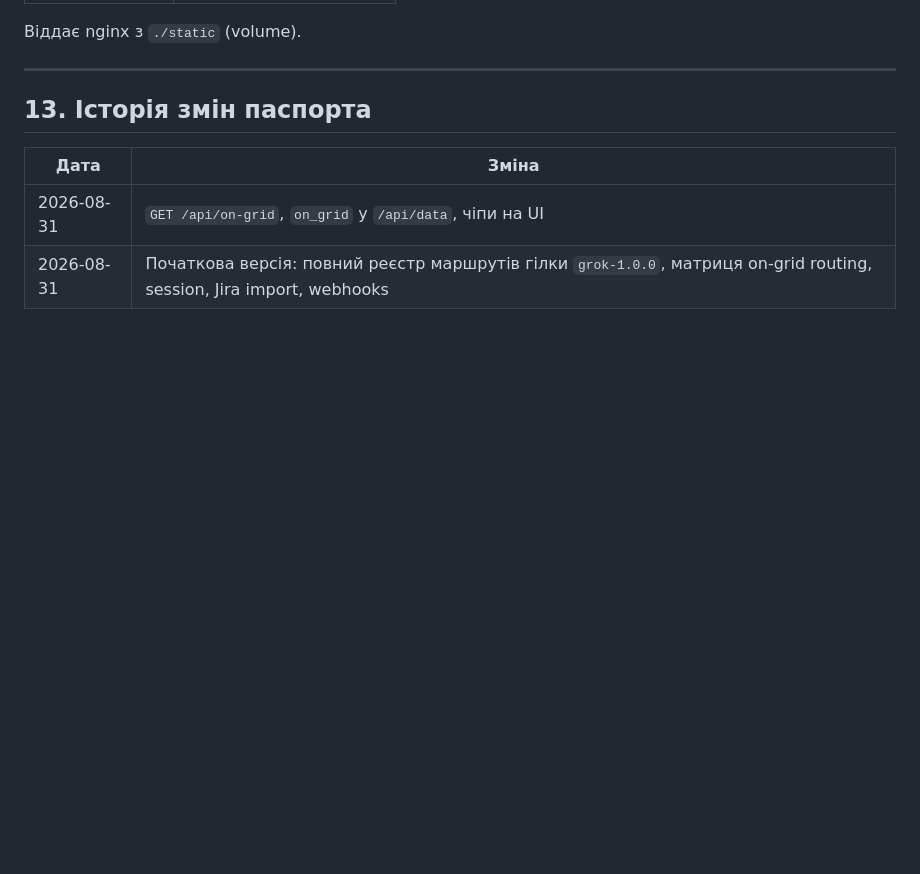
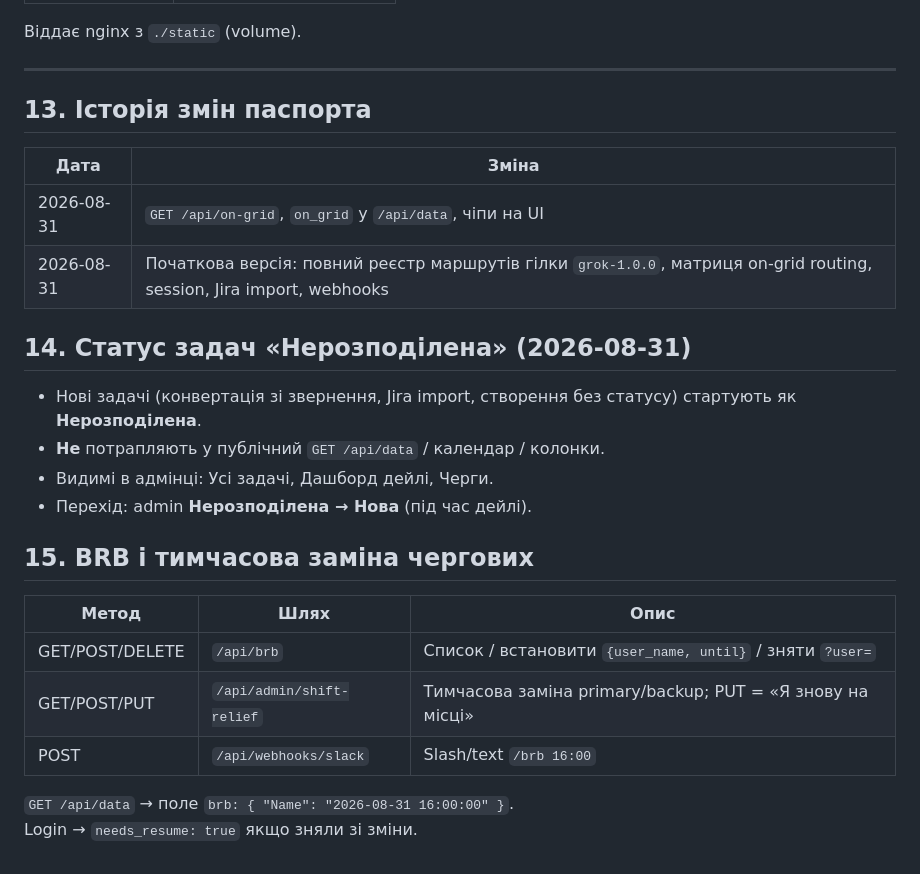
Before and after one commit to OCherep/oncall-system, a Markdown page: docs/API.md, the part around the change. Rendered like a GitHub page; blank space fills up the shorter version.

Commit message:
feat: fix admin JS; Нерозподілена; Jira JQL 60d; BRB/shift-relief

```diff
--- a/docs/API.md
+++ b/docs/API.md
@@ -446,3 +446,23 @@ Env `JIRA_STATUS_MAP` JSON, напр.:
 |------|--------|
 | 2026-08-31 | `GET /api/on-grid`, `on_grid` у `/api/data`, чіпи на UI |
 | 2026-08-31 | Початкова версія: повний реєстр маршрутів гілки `grok-1.0.0`, матриця on-grid routing, session, Jira import, webhooks |
+
+
+
+## 14. Статус задач «Нерозподілена» (2026-08-31)
+
+- Нові задачі (конвертація зі звернення, Jira import, створення без статусу) стартують як **Нерозподілена**.
+- **Не** потрапляють у публічний `GET /api/data` / календар / колонки.
+- Видимі в адмінці: Усі задачі, Дашборд дейлі, Черги.
+- Перехід: admin **Нерозподілена → Нова** (під час дейлі).
+
+## 15. BRB і тимчасова заміна чергових
+
+| Метод | Шлях | Опис |
+|-------|------|------|
+| GET/POST/DELETE | `/api/brb` | Список / встановити `{user_name, until}` / зняти `?user=` |
+| GET/POST/PUT | `/api/admin/shift-relief` | Тимчасова заміна primary/backup; PUT = «Я знову на місці» |
+| POST | `/api/webhooks/slack` | Slash/text `/brb 16:00` |
+
+`GET /api/data` → поле `brb: { "Name": "2026-08-31 16:00:00" }`.
+Login → `needs_resume: true` якщо зняли зі зміни.
```
